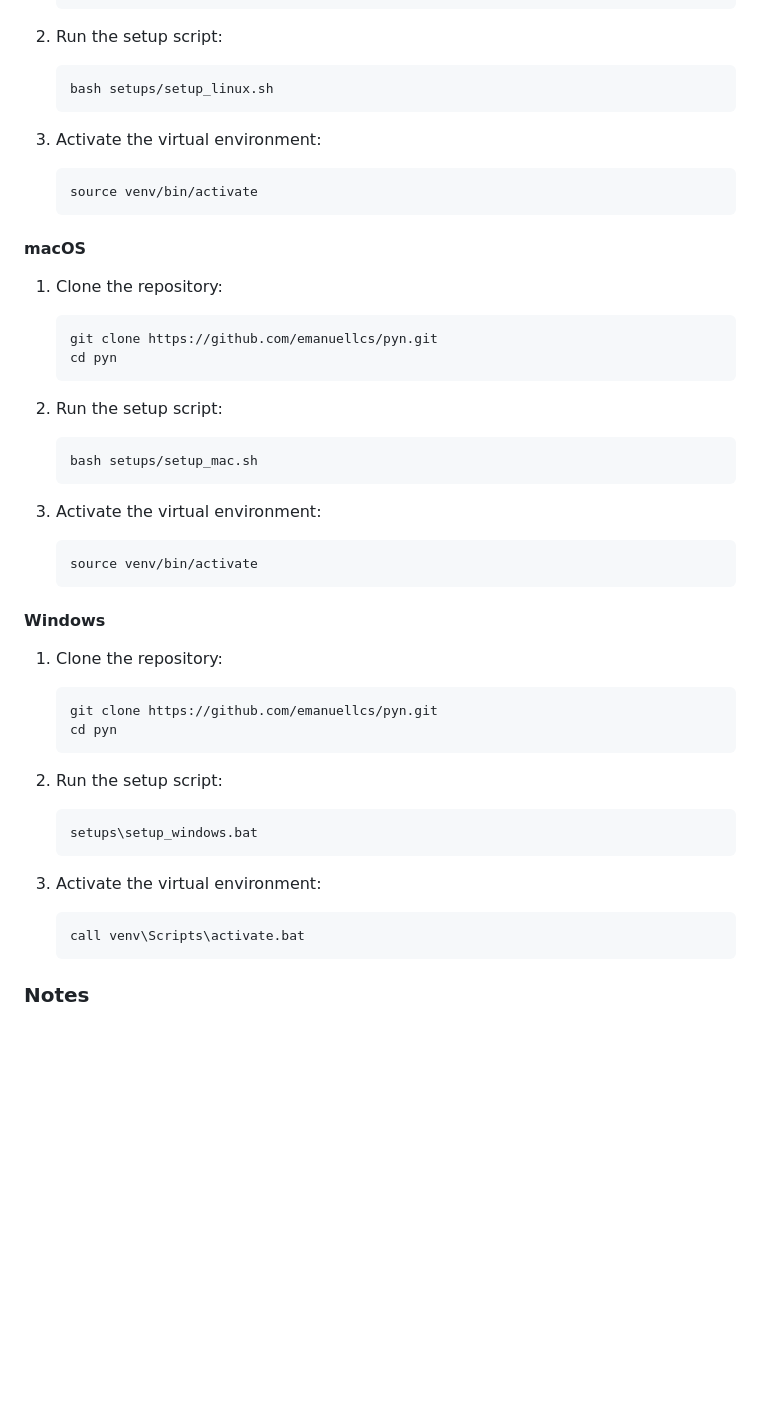
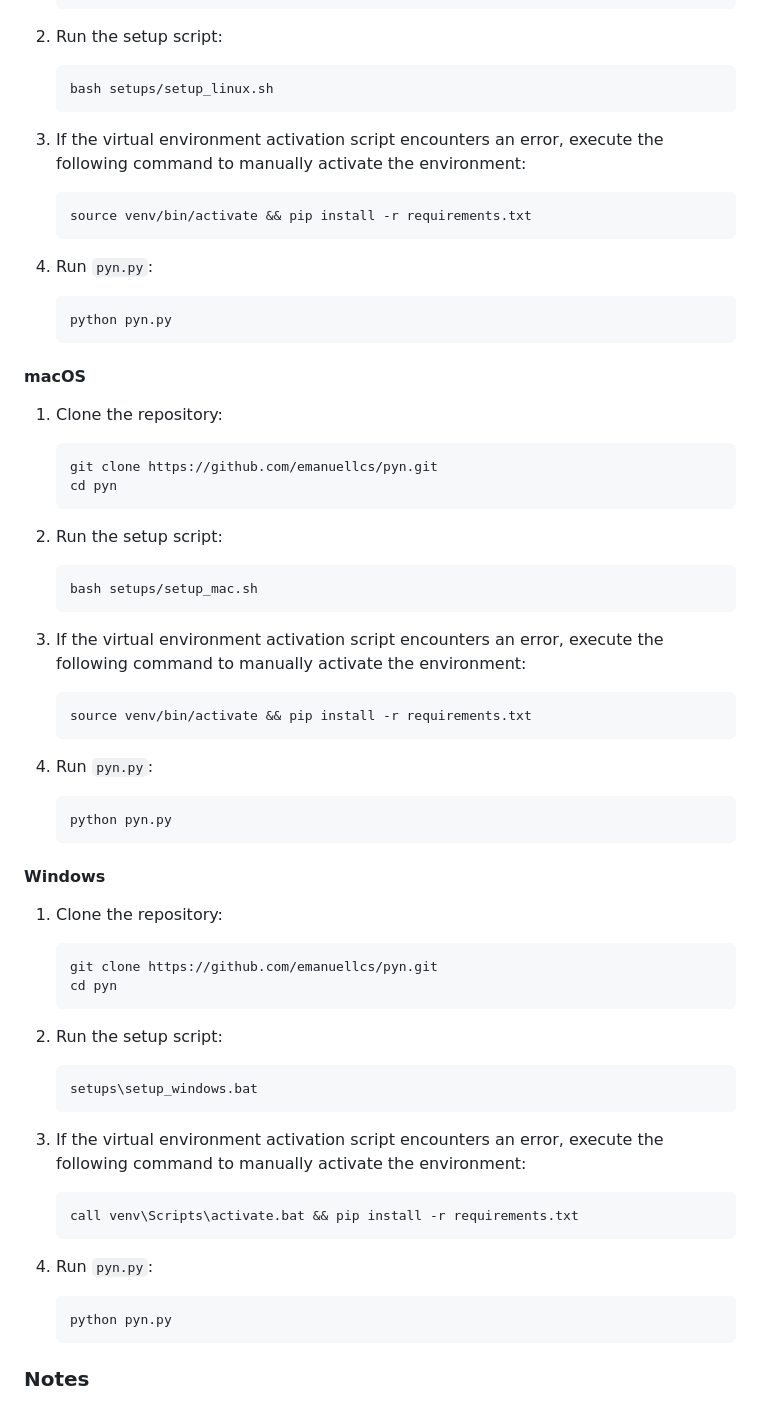
Before and after one commit to emanuellcs/pyn, a Markdown page: README.md, the part around one of its changes. GitHub-like rendering; blank space fills up the shorter version.

````diff
--- a/README.md
+++ b/README.md
@@ -51,11 +51,17 @@ Pyn is a Python-based web application designed to enhance password security thro
     bash setups/setup_linux.sh
     ```
 
-3.  Activate the virtual environment:
+3.  If the virtual environment activation script encounters an error, execute the following command to manually activate the environment:
 
     ```bash
-    source venv/bin/activate
+    source venv/bin/activate && pip install -r requirements.txt
     ```
+
+4. Run `pyn.py`:
+
+   ```bash
+   python pyn.py
+   ```
 
 #### macOS
 
@@ -72,11 +78,17 @@ Pyn is a Python-based web application designed to enhance password security thro
     bash setups/setup_mac.sh
     ```
 
-3.  Activate the virtual environment:
+3.  If the virtual environment activation script encounters an error, execute the following command to manually activate the environment:
 
     ```bash
-    source venv/bin/activate
+    source venv/bin/activate && pip install -r requirements.txt
     ```
+
+4. Run `pyn.py`:
+
+   ```bash
+   python pyn.py
+   ```
 
 #### Windows
 
@@ -93,11 +105,17 @@ Pyn is a Python-based web application designed to enhance password security thro
     setups\setup_windows.bat
     ```
 
-3.  Activate the virtual environment:
+3.  If the virtual environment activation script encounters an error, execute the following command to manually activate the environment:
 
     ```cmd
-    call venv\Scripts\activate.bat
+    call venv\Scripts\activate.bat && pip install -r requirements.txt
     ```
+
+4. Run `pyn.py`:
+
+   ```cmd
+   python pyn.py
+   ```
 
 ### Notes
 
````
Also changed, not shown: other parts of README.md (+48 -42 lines).
